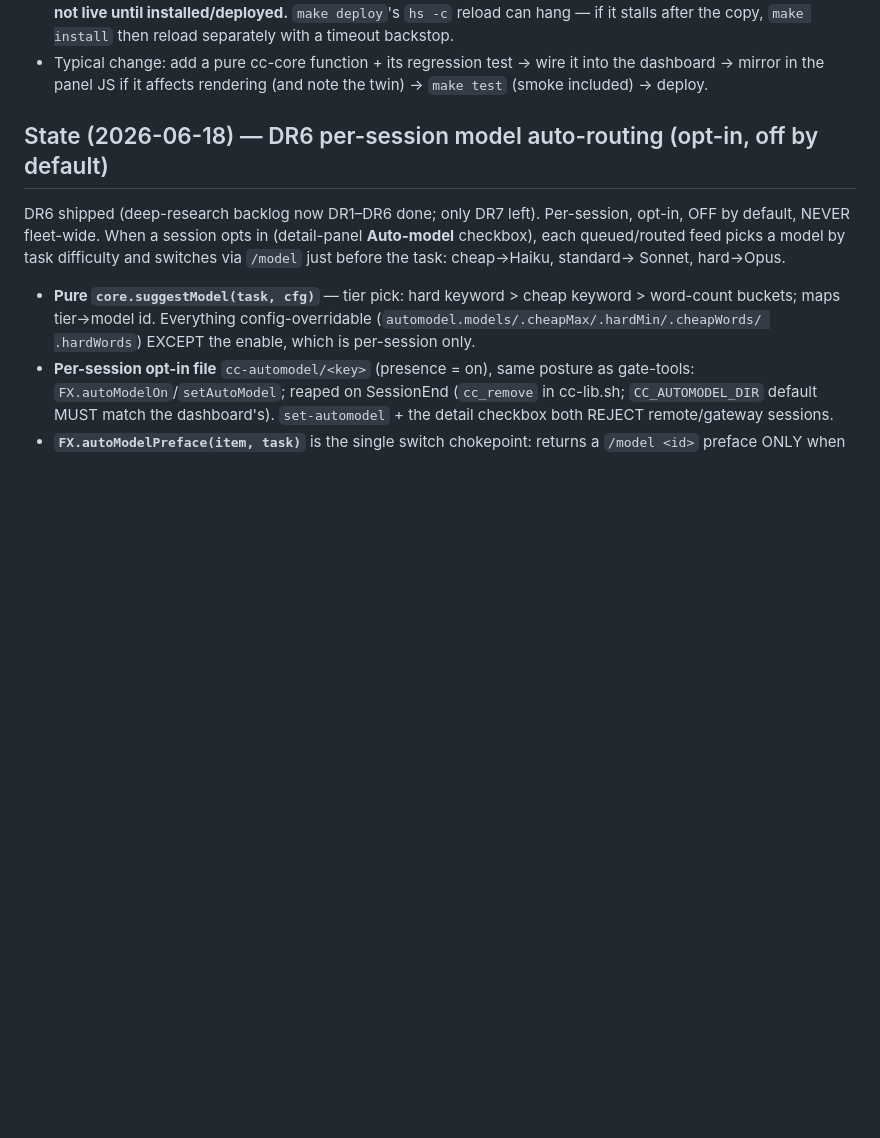
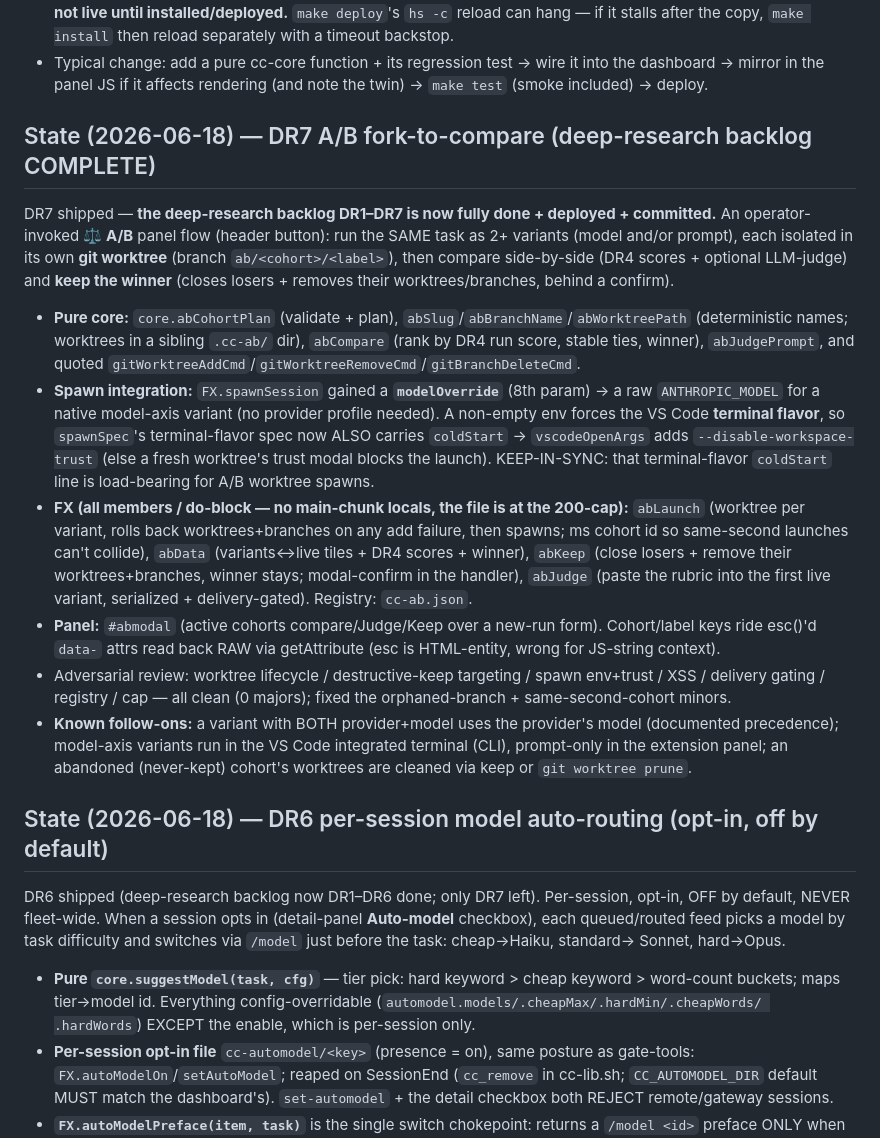
Before and after one commit to WSAdam/claude-shepherd, a Markdown page: context.md, the part around the change. Drawn GitHub-style; blank space fills up the shorter version.

Commit message:
Docs: DR7 shipped — deep-research backlog DR1–DR7 complete

```diff
--- a/context.md
+++ b/context.md
@@ -133,6 +133,35 @@ network, no multi-user, no secrets — it reads session status off the local fil
 - Typical change: add a pure cc-core function + its regression test → wire it into the
   dashboard → mirror in the panel JS if it affects rendering (and note the twin) → `make test`
   (smoke included) → deploy.
+
+## State (2026-06-18) — DR7 A/B fork-to-compare (deep-research backlog COMPLETE)
+
+DR7 shipped — **the deep-research backlog DR1–DR7 is now fully done + deployed + committed.** An
+operator-invoked **⚖ A/B** panel flow (header button): run the SAME task as 2+ variants (model and/or
+prompt), each isolated in its own **git worktree** (branch `ab/<cohort>/<label>`), then compare
+side-by-side (DR4 scores + optional LLM-judge) and **keep the winner** (closes losers + removes their
+worktrees/branches, behind a confirm).
+
+- **Pure core:** `core.abCohortPlan` (validate + plan), `abSlug`/`abBranchName`/`abWorktreePath`
+  (deterministic names; worktrees in a sibling `.cc-ab/` dir), `abCompare` (rank by DR4 run score, stable
+  ties, winner), `abJudgePrompt`, and quoted `gitWorktreeAddCmd`/`gitWorktreeRemoveCmd`/`gitBranchDeleteCmd`.
+- **Spawn integration:** `FX.spawnSession` gained a **`modelOverride`** (8th param) → a raw
+  `ANTHROPIC_MODEL` for a native model-axis variant (no provider profile needed). A non-empty env forces
+  the VS Code **terminal flavor**, so `spawnSpec`'s terminal-flavor spec now ALSO carries `coldStart` →
+  `vscodeOpenArgs` adds `--disable-workspace-trust` (else a fresh worktree's trust modal blocks the launch).
+  KEEP-IN-SYNC: that terminal-flavor `coldStart` line is load-bearing for A/B worktree spawns.
+- **FX (all members / do-block — no main-chunk locals, the file is at the 200-cap):** `abLaunch` (worktree
+  per variant, rolls back worktrees+branches on any add failure, then spawns; ms cohort id so same-second
+  launches can't collide), `abData` (variants↔live tiles + DR4 scores + winner), `abKeep` (close losers +
+  remove their worktrees+branches, winner stays; modal-confirm in the handler), `abJudge` (paste the rubric
+  into the first live variant, serialized + delivery-gated). Registry: `cc-ab.json`.
+- **Panel:** `#abmodal` (active cohorts compare/Judge/Keep over a new-run form). Cohort/label keys ride
+  esc()'d `data-` attrs read back RAW via getAttribute (esc is HTML-entity, wrong for JS-string context).
+- Adversarial review: worktree lifecycle / destructive-keep targeting / spawn env+trust / XSS / delivery
+  gating / registry / cap — all clean (0 majors); fixed the orphaned-branch + same-second-cohort minors.
+- **Known follow-ons:** a variant with BOTH provider+model uses the provider's model (documented
+  precedence); model-axis variants run in the VS Code integrated terminal (CLI), prompt-only in the
+  extension panel; an abandoned (never-kept) cohort's worktrees are cleaned via keep or `git worktree prune`.
 
 ## State (2026-06-18) — DR6 per-session model auto-routing (opt-in, off by default)
 
```
Also changed, not shown: todos.md (+22 -2 lines).
